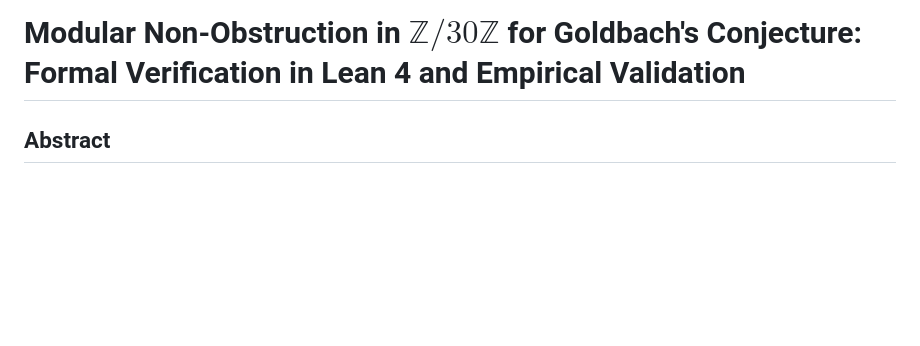
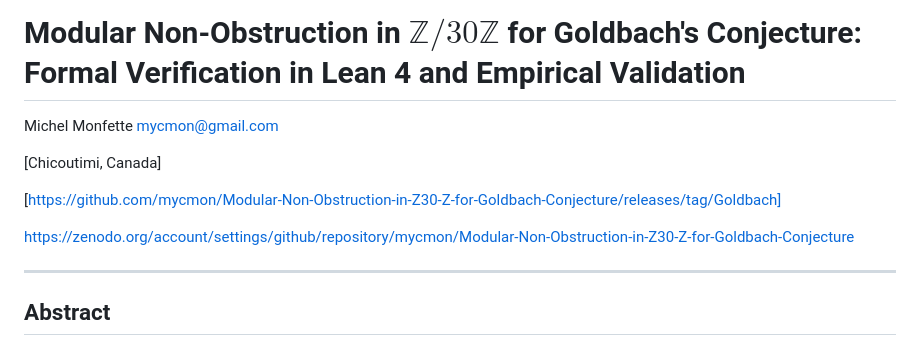
Before and after one commit to mycmon/Modular-Non-Obstruction-in-Z30-Z-for-Goldbach-Conjecture, a Markdown page: Modular_Non_Obstruction_Goldbach.md, the part around the change. Drawn GitHub-style; blank space fills up the shorter version.

```diff
--- a/Modular_Non_Obstruction_Goldbach.md
+++ b/Modular_Non_Obstruction_Goldbach.md
@@ -3,6 +3,17 @@
 ---
 
 # Modular Non-Obstruction in $\mathbb{Z}/30\mathbb{Z}$ for Goldbach's Conjecture: Formal Verification in Lean 4 and Empirical Validation
+
+Michel Monfette
+mycmon@gmail.com
+
+[Chicoutimi, Canada]
+
+[https://github.com/mycmon/Modular-Non-Obstruction-in-Z30-Z-for-Goldbach-Conjecture/releases/tag/Goldbach]
+
+https://zenodo.org/account/settings/github/repository/mycmon/Modular-Non-Obstruction-in-Z30-Z-for-Goldbach-Conjecture
+
+---
 
 ## Abstract
 
```
Also changed, not shown: readme.md (+9 -0 lines).
